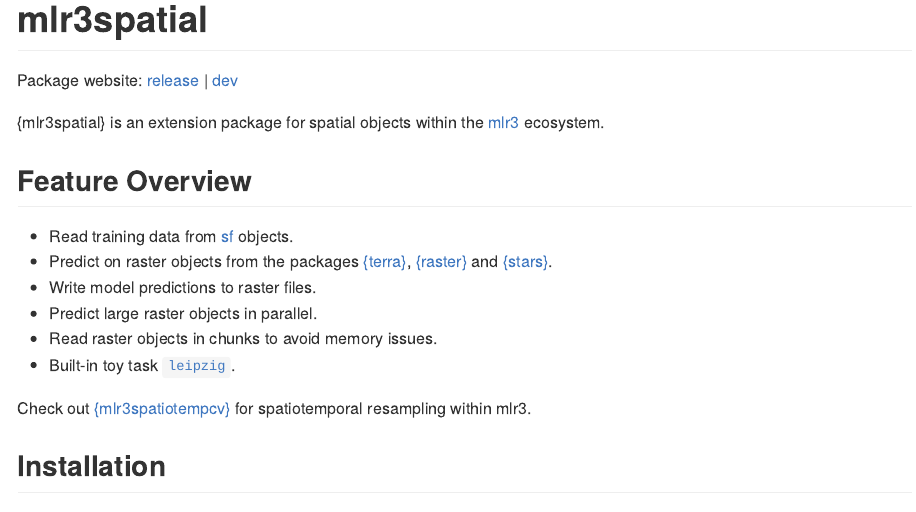
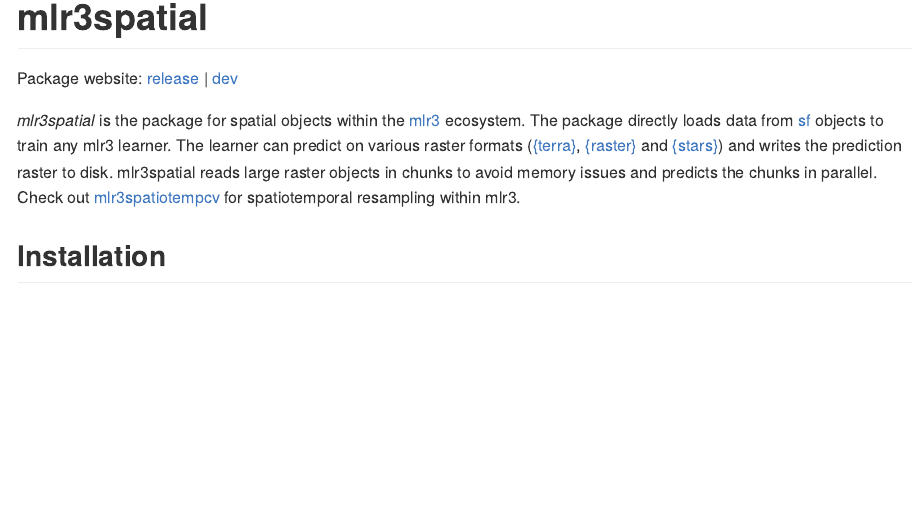
Before and after one commit to mlr-org/mlr3spatial, an R Markdown document (README.Rmd): the page in a window 1100 px wide, from its top. The pictures show the output file README.md that the author committed with the source, drawn offline in the style of GitHub; folded parts are opened; badge pictures from the web are left out.

Commit message:
docs: readme

````diff
--- a/README.Rmd
+++ b/README.Rmd
@@ -3,3 +3,7 @@
 ---
 
 ```{r, include=FALSE}
+library(mlr3)
+library(mlr3spatial)
+library(terra, exclude = "resample")
+library(sf)
@@ -11,6 +20,7 @@
 
 # mlr3spatial
 
+Package website: [release](https://mlr3spatial.mlr-org.com/) | [dev](https://mlr3spatial.mlr-org.com/dev/)
 
 <!-- badges: start -->
 [![r-cmd-check](https://github.com/mlr-org/mlr3spatial/actions/workflows/r-cmd-check.yml/badge.svg)](https://github.com/mlr-org/mlr3spatial/actions/workflows/r-cmd-check.yml)
@@ -19,20 +29,11 @@
 [![Mattermost](https://img.shields.io/badge/chat-mattermost-orange.svg)](https://lmmisld-lmu-stats-slds.srv.mwn.de/mlr_invite/)
 <!-- badges: end -->
 
-Package website: [release](https://mlr3spatial.mlr-org.com/) | [dev](https://mlr3spatial.mlr-org.com/dev/)
-
-{mlr3spatial} is an extension package for spatial objects within the [mlr3](https://mlr3.mlr-org.com) ecosystem.
-
-## Feature Overview
-
-* Read training data from [sf](https://CRAN.R-project.org/package=sf) objects.
-* Predict on raster objects from the packages [{terra}](https://CRAN.R-project.org/package=terra), [{raster}](https://CRAN.R-project.org/package=raster) and [{stars}](https://CRAN.R-project.org/package=stars).
-* Write model predictions to raster files.
-* Predict large raster objects in parallel.
-* Read raster objects in chunks to avoid memory issues.
-* Built-in toy task [`leipzig`](https://mlr3spatial.mlr-org.com/dev/reference/leipzig.html).
-
-Check out [{mlr3spatiotempcv}](https://github.com/mlr-org/mlr3spatiotempcv) for spatiotemporal resampling within mlr3.
+*mlr3spatial* is the package for spatial objects within the [mlr3](https://mlr3.mlr-org.com) ecosystem.
+The package directly loads data from [sf](https://CRAN.R-project.org/package=sf) objects to train any mlr3 learner.
+The learner can predict on various raster formats ([{terra}](https://CRAN.R-project.org/package=terra), [{raster}](https://CRAN.R-project.org/package=raster) and [{stars}](https://CRAN.R-project.org/package=stars)) and writes the prediction raster to disk.
+mlr3spatial reads large raster objects in chunks to avoid memory issues and predicts the chunks in parallel.
+Check out [mlr3spatiotempcv](https://github.com/mlr-org/mlr3spatiotempcv) for spatiotemporal resampling within mlr3.
 
 ## Installation
 
````
Also changed, not shown: README.md, README.Rmd (15 more changed lines), 2 other files.
